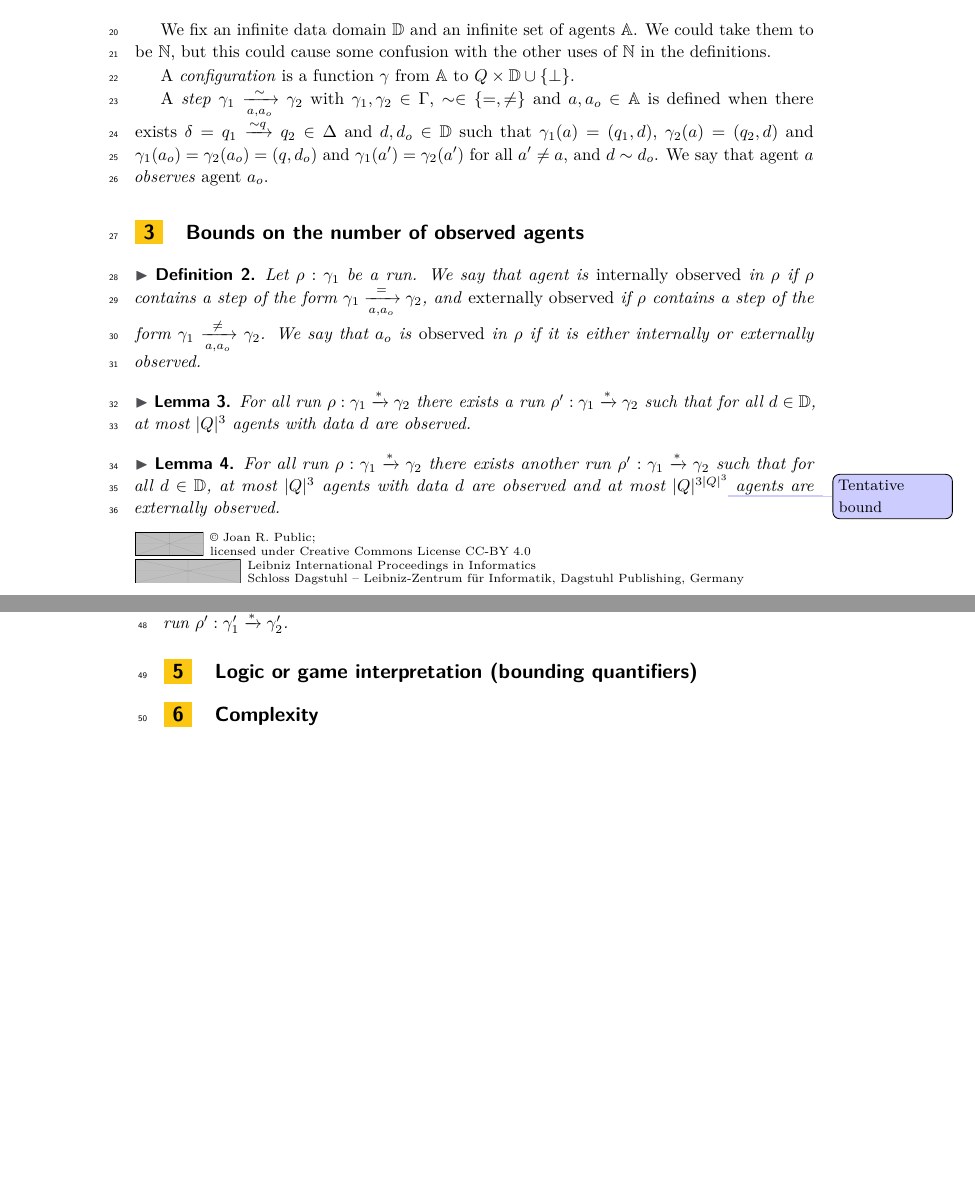
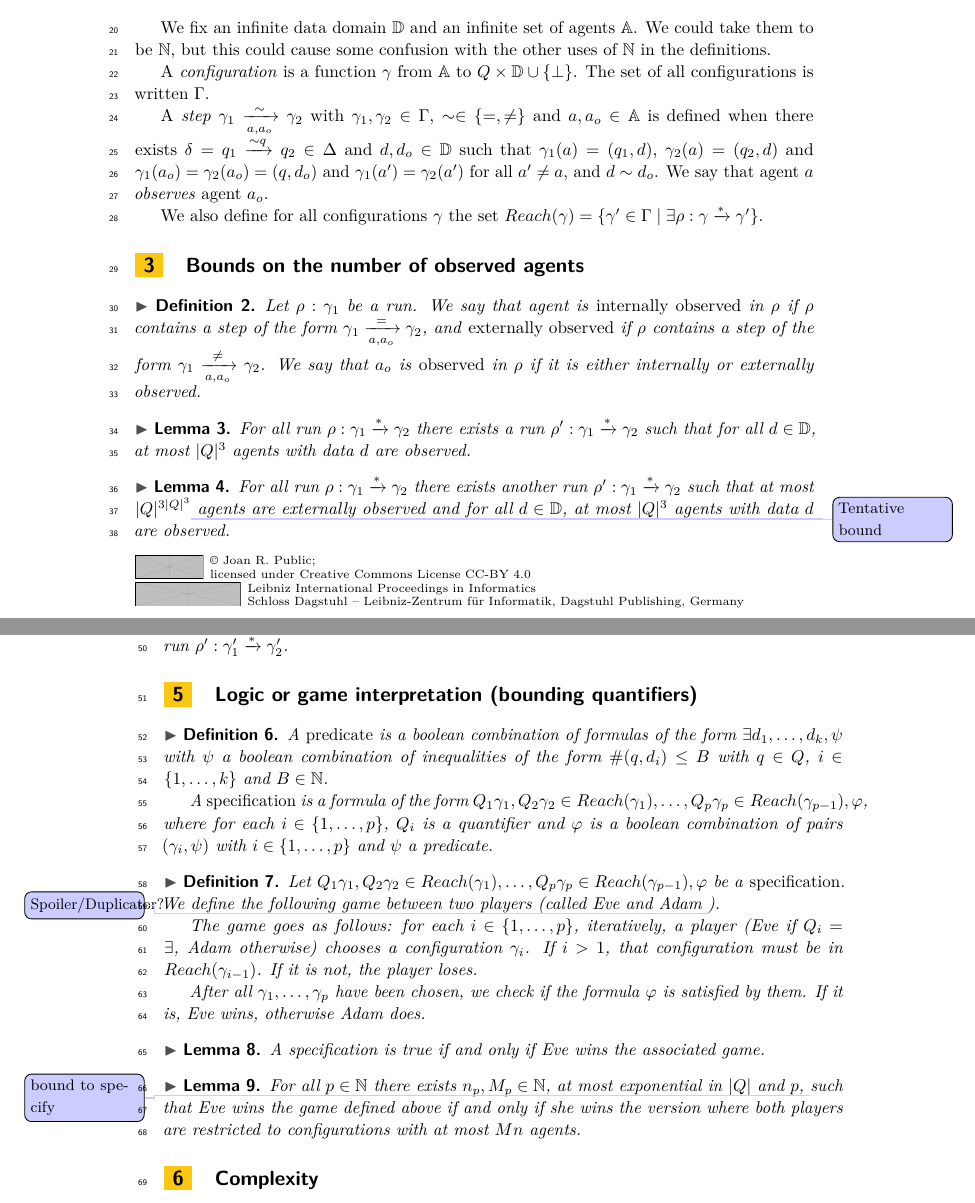
Before and after one commit to sankiesand/IOPPUD, a LaTeX paper (main.tex, which reads preamble.tex): two parts of pages 1 and 2 of 2, joined at a grey line, cut so that both start at the same text, the shorter picture padded with empty space. Compiled offline with pdfLaTeX.

Commit message:
Drafted first lemmas

```diff
--- a/main.tex
+++ b/main.tex
@@ -130,12 +130,12 @@
 
 	We fix an infinite data domain $\Dataset$ and an infinite set of agents $\Agentset$. We could take them to be $\nats$, but this could cause some confusion with the other uses of $\nats$ in the definitions.
 
-	A \emph{configuration} is a function $\config$ from $\Agentset$ to $Q \times \Dataset \cup \set{\bot}$.
+	A \emph{configuration} is a function $\config$ from $\Agentset$ to $Q \times \Dataset \cup \set{\bot}$. The set of all configurations is written $\configset$.
 
 	A \emph{step} $\config_1 \step{\sim}{a}{a_o} \config_2$ with $\config_1, \config_2 \in \configset$, $\sim \in \set{=, \neq}$ and $a, a_o \in \Agentset$ is defined when there exists  $\delta = q_1 \trans{q}{\sim} q_2 \in \Delta$ and $d, d_o \in \Dataset$ such that $\config_1(a) = (q_1, d)$, $\config_2(a) = (q_2, d)$ and $\config_1(a_o) = \config_2(a_o) = (q, d_o)$ and $\config_1(a') = \config_2(a')$ for all $a' \neq a$, and $d \sim d_o$.
 	We say that agent $a$ \emph{observes} agent $a_o$.
 
-
+	We also define for all configurations $\config$ the set $\Reach(\config) = \set{\config' \in \configset \mid \exists \run : \config \xrightarrow{*} \config'}$.
 
 	\section{Bounds on the number of observed agents}
 
@@ -177,6 +177,29 @@
 
 	\section{Logic or game interpretation (bounding quantifiers)}
 
+	\begin{definition}
+		A \emph{predicate} is a boolean combination of formulas of the form $\exists d_1, \ldots, d_k, \psi$ with $\psi$ a boolean combination of inequalities of the form $\#(q,d_i) \leq B$ with $q\in Q$, $i \in \nset{1}{k}$ and $B \in \nats$.
+
+		A \emph{specification} is a formula of the form $Q_1 \config_1, Q_2 \config_2  \in \Reach(\config_1), \ldots, Q_p \config_p \in \Reach(\config_{p-1}), \phi$, where for each $i \in \nset{1}{p}$, $Q_i$ is a quantifier and $\phi$ is a boolean combination of pairs $(\config_i, \psi)$ with $i \in \nset{1}{p}$ and $\psi$ a predicate.
+	\end{definition}
+
+	\begin{definition}
+		Let $Q_1 \config_1, Q_2 \config_2  \in \Reach(\config_1), \ldots, Q_p \config_p \in \Reach(\config_{p-1}), \phi$ be a \emph{specification}. We define the following game between two players (called Eve and Adam \corto{Spoiler/Duplicator?}).
+
+		The game goes as follows: for each $i \in \nset{1}{p}$, iteratively, a player (Eve if $Q_i = \exists$, Adam otherwise) chooses a configuration $\config_i$.
+		If $i>1$, that configuration must be in $\Reach(\config_{i-1})$. If it is not, the player loses.
+
+		After all $\config_1, \ldots, \config_p$ have been chosen, we check if the formula $\phi$ is satisfied by them. If it is, Eve wins, otherwise Adam does.
+	\end{definition}
+
+	\begin{lemma}
+		A specification is true if and only if Eve wins the associated game.
+	\end{lemma}
+
+	\begin{lemma}
+		For all $p \in \nats$ there exists $n_p, M_p \in \nats$, at most exponential in $\size{Q}$ and $p$, \corto{bound to specify} such that Eve wins the game defined above if and only if she wins the version where both players are restricted to configurations with at most $Mn$ agents.
+	\end{lemma}
+
 	\section{Complexity}
 
 	\section{Conclusion}
--- a/preamble.tex
+++ b/preamble.tex
@@ -28,6 +28,7 @@
 \newcommand{\powerset}[1]{2^{#1}}
 \newcommand{\size}[1]{|#1|}
 \newcommand{\nset}[2]{\{#1,\dots,#2\}} %interval of natural numbers
+\renewcommand{\phi}{\varphi}
 
 %%% Complexity classes
 
@@ -58,3 +59,5 @@
 \newcommand{\configapprox}[3]{\overline{#3}^{#1, #2}}
 
 \newcommand{\DataApproxSet}[1]{\mathbf{DA}_{#1}}
+
+\newcommand{\Reach}{Reach}
```
Also changed, not shown: main.tex (2 more changed lines).
